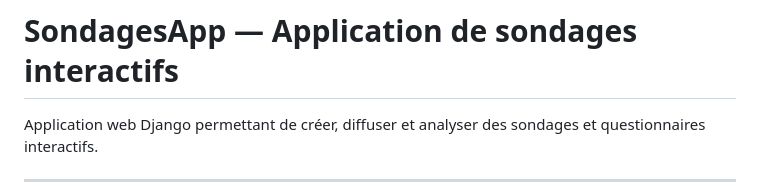
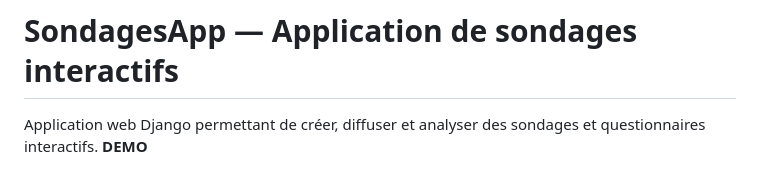
Before and after one commit to Abdellah-elm/sondage-app, a Markdown page: README.md, the part around one of its changes. GitHub-like rendering.

Commit message:
Update README with demo information
Add demo section with image to README

```diff
--- a/README.md
+++ b/README.md
@@ -1,4 +1,5 @@
 # SondagesApp — Application de sondages interactifs
 
 Application web Django permettant de créer, diffuser et analyser des sondages et questionnaires interactifs.
+**DEMO**
 
```
Also changed, not shown: other parts of README.md (+1 -0 lines).
